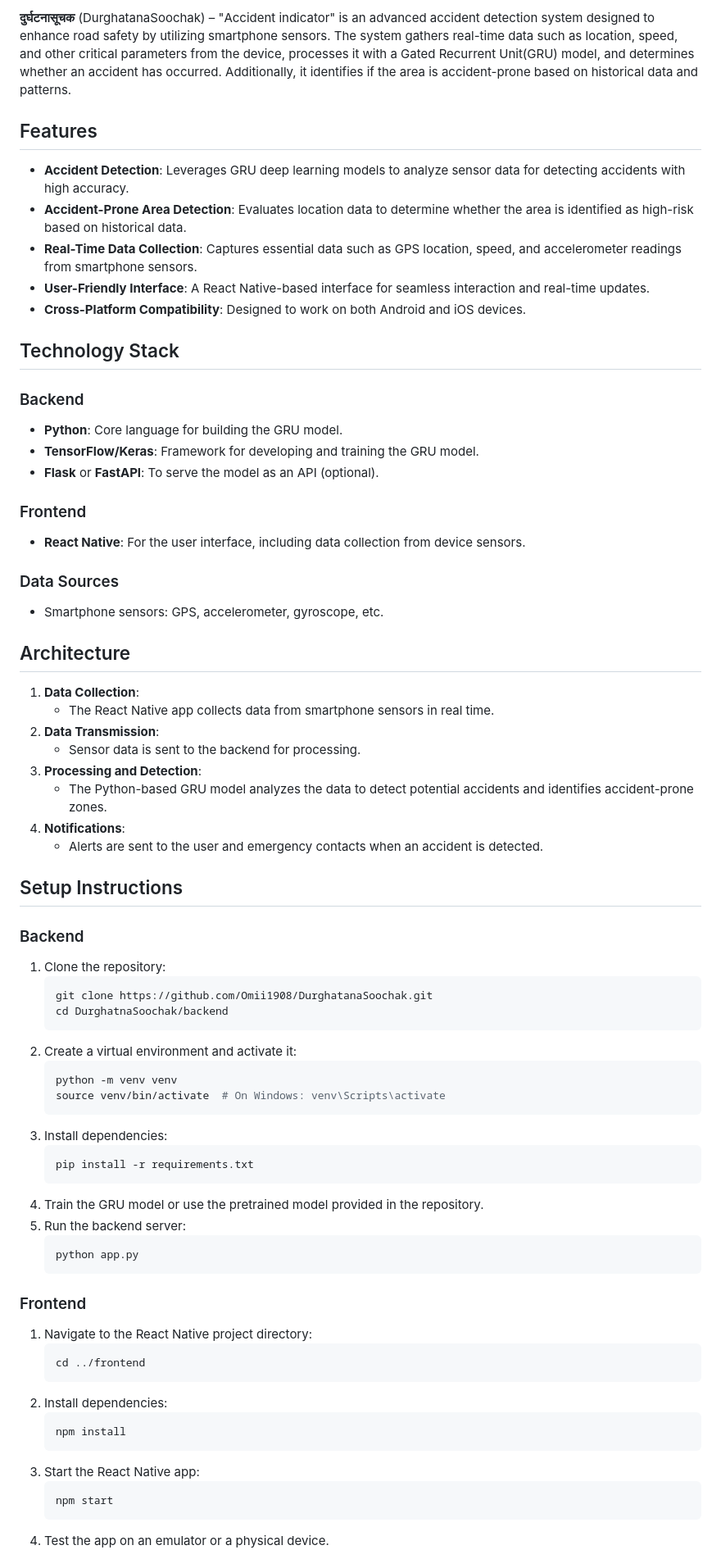
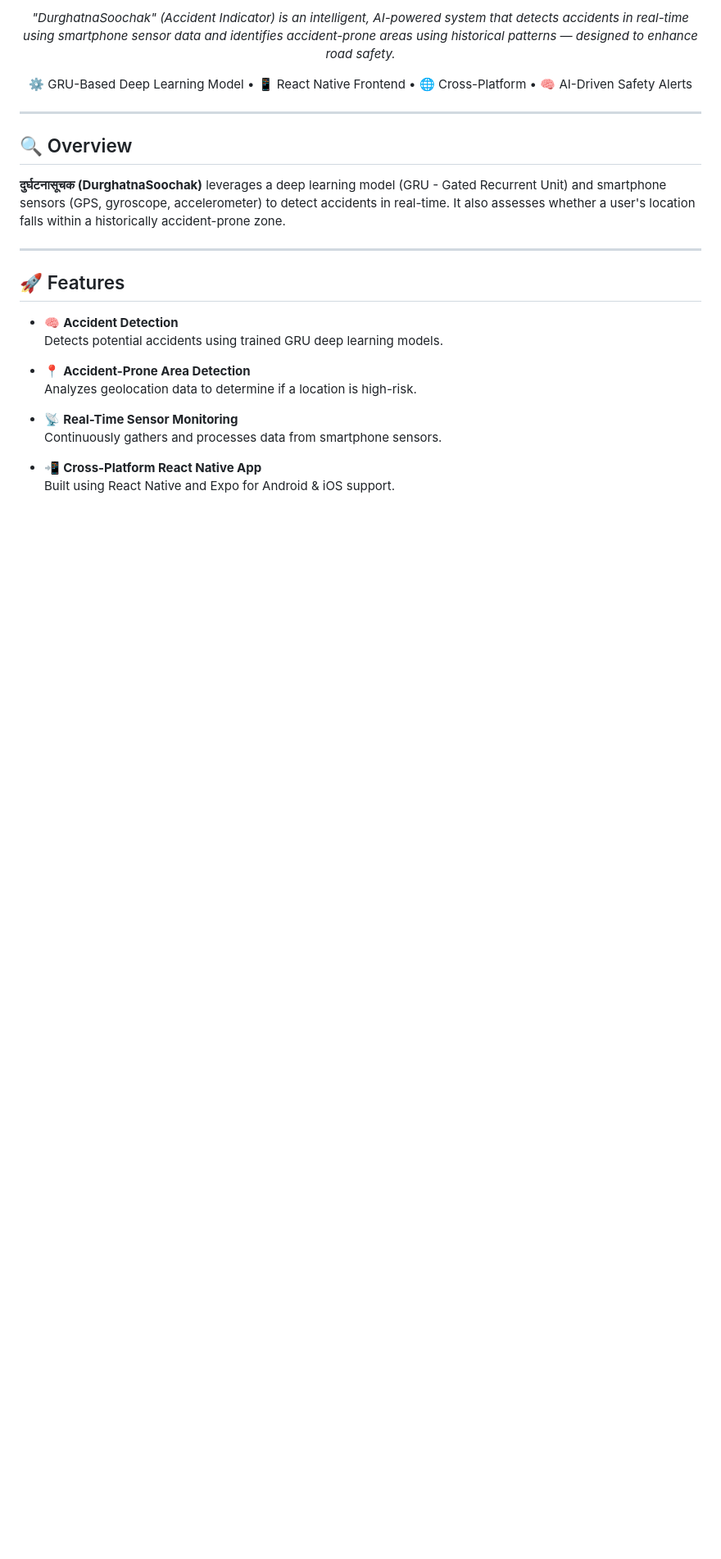
Before and after one commit to Omii1908/DurghatanaSoochak, a Markdown page: README.md, the part around the change printed below. Shown: that part at 82% size. Drawn GitHub-style; blank space fills up the shorter version.

````diff
--- a/README.md
+++ b/README.md
@@ -2,72 +2,31 @@
 
-**दुर्घटनासूचक** (DurghatanaSoochak) – "Accident indicator" is an advanced accident detection system designed to enhance road safety by utilizing smartphone sensors. The system gathers real-time data such as location, speed, and other critical parameters from the device, processes it with a Gated Recurrent Unit(GRU) model, and determines whether an accident has occurred. Additionally, it identifies if the area is accident-prone based on historical data and patterns.
+<p align="center">
+  <em>"DurghatnaSoochak" (Accident Indicator) is an intelligent, AI-powered system that detects accidents in real-time using smartphone sensor data and identifies accident-prone areas using historical patterns — designed to enhance road safety.</em>
+</p>
 
-## Features
+<p align="center">
+  ⚙️ GRU-Based Deep Learning Model • 📱 React Native Frontend • 🌐 Cross-Platform • 🧠 AI-Driven Safety Alerts
+</p>
 
-- **Accident Detection**: Leverages GRU deep learning models to analyze sensor data for detecting accidents with high accuracy.
-- **Accident-Prone Area Detection**: Evaluates location data to determine whether the area is identified as high-risk based on historical data.
-- **Real-Time Data Collection**: Captures essential data such as GPS location, speed, and accelerometer readings from smartphone sensors.
-- **User-Friendly Interface**: A React Native-based interface for seamless interaction and real-time updates.
-- **Cross-Platform Compatibility**: Designed to work on both Android and iOS devices.
+---
 
-## Technology Stack
+## 🔍 Overview
 
-### Backend
-- **Python**: Core language for building the GRU model.
-- **TensorFlow/Keras**: Framework for developing and training the GRU model.
-- **Flask** or **FastAPI**: To serve the model as an API (optional).
+**दुर्घटनासूचक (DurghatnaSoochak)** leverages a deep learning model (GRU - Gated Recurrent Unit) and smartphone sensors (GPS, gyroscope, accelerometer) to detect accidents in real-time. It also assesses whether a user's location falls within a historically accident-prone zone.
 
-### Frontend
-- **React Native**: For the user interface, including data collection from device sensors.
+---
 
-### Data Sources
-- Smartphone sensors: GPS, accelerometer, gyroscope, etc.
+## 🚀 Features
 
-## Architecture
-1. **Data Collection**:
-   - The React Native app collects data from smartphone sensors in real time.
-2. **Data Transmission**:
-   - Sensor data is sent to the backend for processing.
-3. **Processing and Detection**:
-   - The Python-based GRU model analyzes the data to detect potential accidents and identifies accident-prone zones.
-4. **Notifications**:
-   - Alerts are sent to the user and emergency contacts when an accident is detected.
+- 🧠 **Accident Detection**
+  Detects potential accidents using trained GRU deep learning models.
 
-## Setup Instructions
+- 📍 **Accident-Prone Area Detection**
+  Analyzes geolocation data to determine if a location is high-risk.
 
-### Backend
-1. Clone the repository:
-   ```bash
-   git clone https://github.com/Omii1908/DurghatanaSoochak.git
-   cd DurghatnaSoochak/backend
-   ```
-2. Create a virtual environment and activate it:
-   ```bash
-   python -m venv venv
-   source venv/bin/activate  # On Windows: venv\Scripts\activate
-   ```
-3. Install dependencies:
-   ```bash
-   pip install -r requirements.txt
-   ```
-4. Train the GRU model or use the pretrained model provided in the repository.
-5. Run the backend server:
-   ```bash
-   python app.py
-   ```
+- 📡 **Real-Time Sensor Monitoring**
+  Continuously gathers and processes data from smartphone sensors.
 
-### Frontend
-1. Navigate to the React Native project directory:
-   ```bash
-   cd ../frontend
-   ```
-2. Install dependencies:
-   ```bash
-   npm install
-   ```
-3. Start the React Native app:
-   ```bash
-   npm start
-   ```
-4. Test the app on an emulator or a physical device.
+- 📲 **Cross-Platform React Native App**
+  Built using React Native and Expo for Android & iOS support.
 
````
Also changed, not shown: other parts of README.md (+123 -21 lines).
